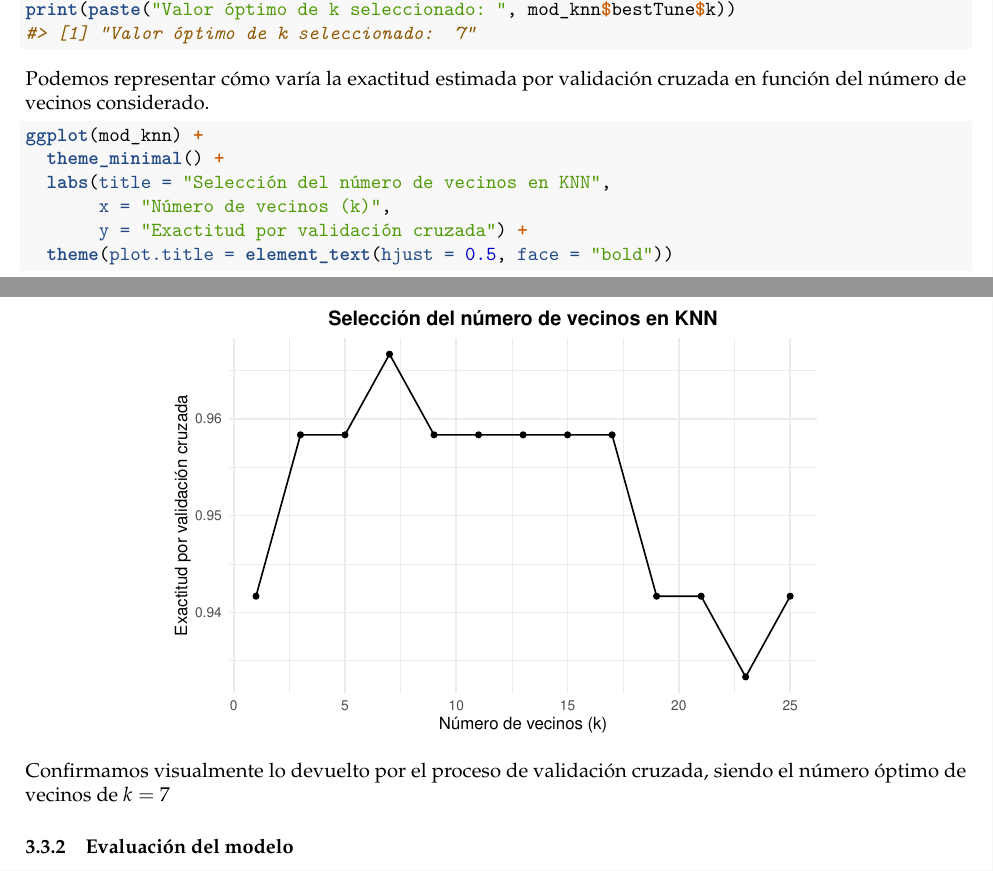
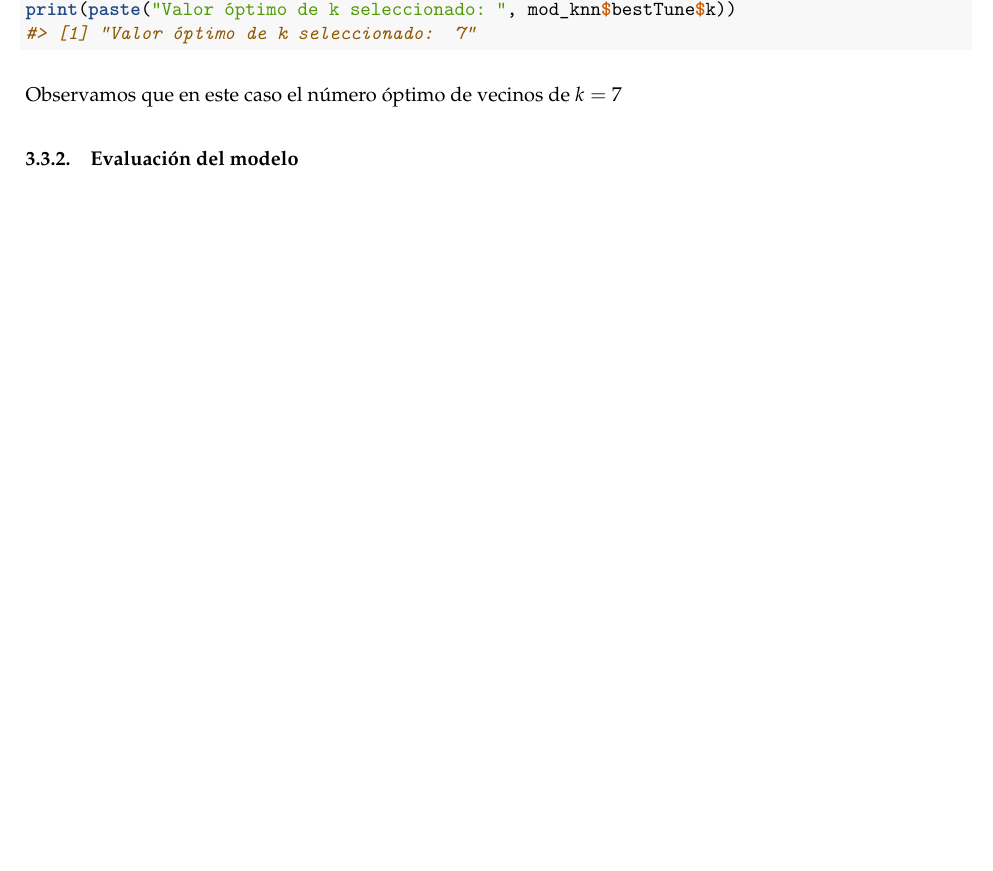
Before and after one commit to moisesjf10/Estadistica-Computacional, an R Markdown document (plantilla.Rmd): two parts of pages 9 and 10 of 21 before the commit and part of page 9 of 20 after it, the two joined at a grey line, cut so that both start at the same text, the shorter picture padded with empty space. The pictures show the output file plantilla.pdf that the author committed with the source.

Commit message:
Resumido KNN

````diff
--- a/plantilla.Rmd
+++ b/plantilla.Rmd
@@ -381,18 +381,7 @@ mod_knn <- train(
 print(paste("Valor óptimo de k seleccionado: ", mod_knn$bestTune$k))
 ```
 
-Podemos representar cómo varía la exactitud estimada por validación cruzada en función del número de vecinos considerado.
-
-```{r}
-ggplot(mod_knn) +
-  theme_minimal() +
-  labs(title = "Selección del número de vecinos en KNN",
-       x = "Número de vecinos (k)",
-       y = "Exactitud por validación cruzada") +
-  theme(plot.title = element_text(hjust = 0.5, face = "bold"))
-```
-
-Confirmamos visualmente lo devuelto por el proceso de validación cruzada, siendo el número óptimo de vecinos de $k=$ `r mod_knn$bestTune$k`
+Observamos que en este caso el número óptimo de vecinos de $k=$ `r mod_knn$bestTune$k`
 
 ### Evaluación del modelo
 
````
Also changed, not shown: plantilla.pdf, plantilla.Rmd (4 more changed lines), 1 other file.
